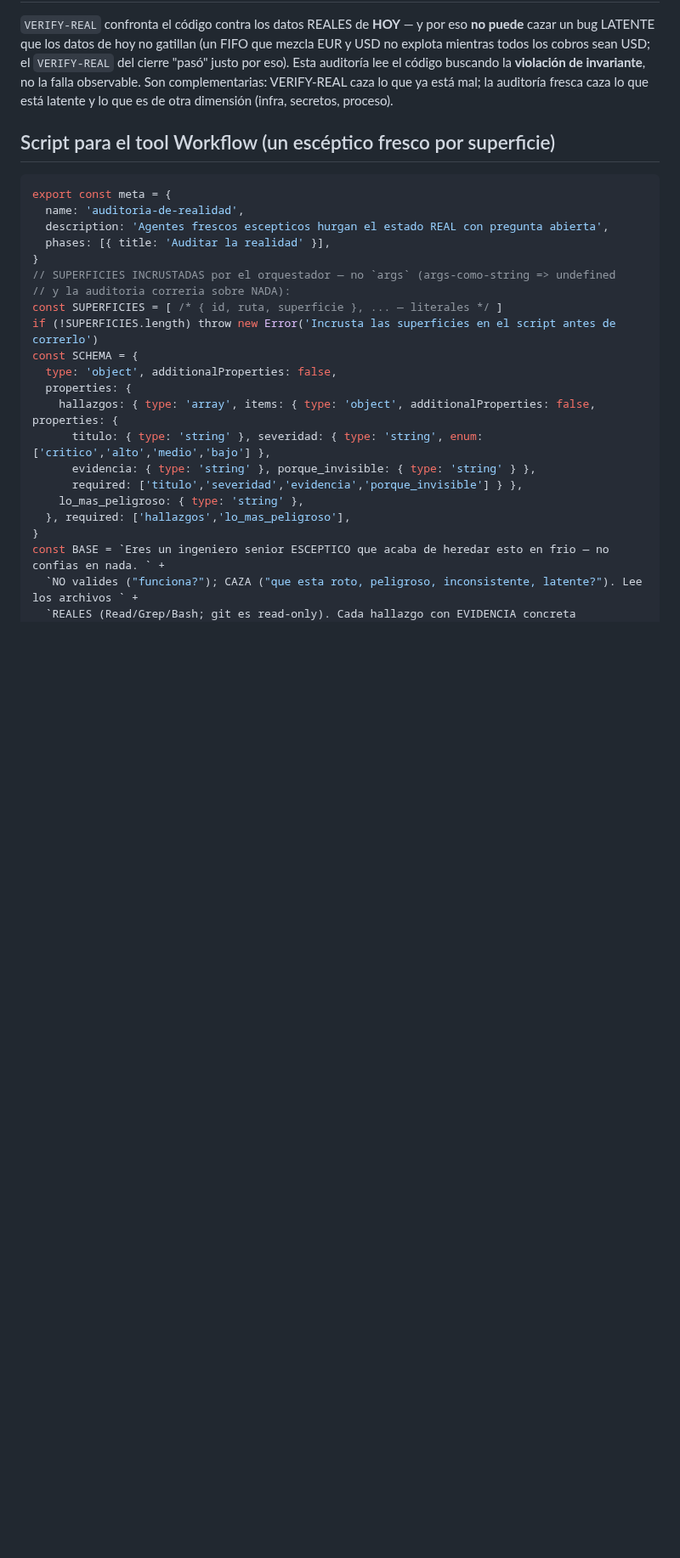
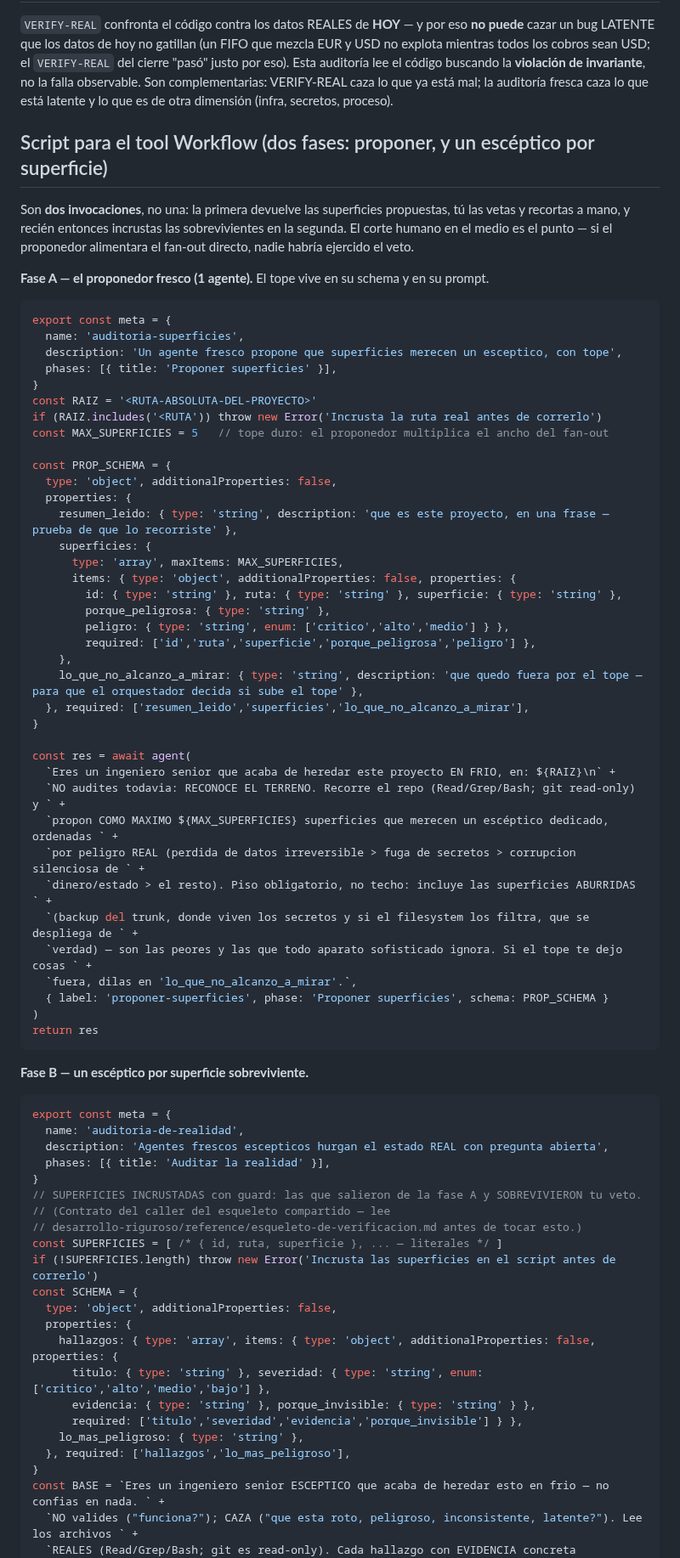
Before and after one commit to JoaquinMulet/kumo-skills, a Markdown page: auditoria-de-realidad/SKILL.md, the part around one of its changes. Shown at 85% size. GitHub-like rendering; blank space fills up the shorter version.

Commit message:
auditoria-de-realidad: un nodo fresco propone las superficies; el orquestador conserva el veto
El paso 1 le pedia al orquestador enumerar las superficies de alto riesgo — es
decir, al ciego apuntar la linterna. Contradice la linea 8 de la propia skill
(todo test que TU disenaste comparte TUS puntos ciegos), y la lista de superficies
aburridas estaba incrustada como parche a esa falla.

Ahora la fase A es un agente fresco que solo PROPONE, con tope duro en su schema
(maxItems 5) y campo obligatorio de lo que el tope dejo fuera; el orquestador veta
y recorta a mano; la fase B abanica solo las sobrevivientes. Son dos invocaciones
a proposito: si el proponedor alimentara el fan-out directo, nadie ejerceria el veto.

El tope existe porque un proponedor no cuesta un agente, cuesta lo que decida
abanicar — y propone de mas justamente porque se puso ahi para mirar lo que el
orquestador no miraba. La lista aburrida pasa a ser el PISO de su prompt, no el
techo del orquestador. La variante sin Workflow nombra que se pierde al saltarselo.

Co-Authored-By: Claude Opus 5 <noreply@anthropic.com>

````diff
--- a/auditoria-de-realidad/SKILL.md
+++ b/auditoria-de-realidad/SKILL.md
@@ -31,7 +35,56 @@ El error más peligroso es el que tu propio aparato de validación no está mira
 
 `VERIFY-REAL` confronta el código contra los datos REALES de **HOY** — y por eso **no puede** cazar un bug LATENTE que los datos de hoy no gatillan (un FIFO que mezcla EUR y USD no explota mientras todos los cobros sean USD; el `VERIFY-REAL` del cierre "pasó" justo por eso). Esta auditoría lee el código buscando la **violación de invariante**, no la falla observable. Son complementarias: VERIFY-REAL caza lo que ya está mal; la auditoría fresca caza lo que está latente y lo que es de otra dimensión (infra, secretos, proceso).
 
-## Script para el tool Workflow (un escéptico fresco por superficie)
+## Script para el tool Workflow (dos fases: proponer, y un escéptico por superficie)
+
+Son **dos invocaciones**, no una: la primera devuelve las superficies propuestas, tú las
+vetas y recortas a mano, y recién entonces incrustas las sobrevivientes en la segunda. El
+corte humano en el medio es el punto — si el proponedor alimentara el fan-out directo,
+nadie habría ejercido el veto.
+
+**Fase A — el proponedor fresco (1 agente).** El tope vive en su schema y en su prompt.
+
+```js
+export const meta = {
+  name: 'auditoria-superficies',
+  description: 'Un agente fresco propone que superficies merecen un esceptico, con tope',
+  phases: [{ title: 'Proponer superficies' }],
+}
+const RAIZ = '<RUTA-ABSOLUTA-DEL-PROYECTO>'
+if (RAIZ.includes('<RUTA')) throw new Error('Incrusta la ruta real antes de correrlo')
+const MAX_SUPERFICIES = 5   // tope duro: el proponedor multiplica el ancho del fan-out
+
+const PROP_SCHEMA = {
+  type: 'object', additionalProperties: false,
+  properties: {
+    resumen_leido: { type: 'string', description: 'que es este proyecto, en una frase — prueba de que lo recorriste' },
+    superficies: {
+      type: 'array', maxItems: MAX_SUPERFICIES,
+      items: { type: 'object', additionalProperties: false, properties: {
+        id: { type: 'string' }, ruta: { type: 'string' }, superficie: { type: 'string' },
+        porque_peligrosa: { type: 'string' },
+        peligro: { type: 'string', enum: ['critico','alto','medio'] } },
+        required: ['id','ruta','superficie','porque_peligrosa','peligro'] },
+    },
+    lo_que_no_alcanzo_a_mirar: { type: 'string', description: 'que quedo fuera por el tope — para que el orquestador decida si sube el tope' },
+  }, required: ['resumen_leido','superficies','lo_que_no_alcanzo_a_mirar'],
+}
+
+const res = await agent(
+  `Eres un ingeniero senior que acaba de heredar este proyecto EN FRIO, en: ${RAIZ}\n` +
+  `NO audites todavia: RECONOCE EL TERRENO. Recorre el repo (Read/Grep/Bash; git read-only) y ` +
+  `propon COMO MAXIMO ${MAX_SUPERFICIES} superficies que merecen un escéptico dedicado, ordenadas ` +
+  `por peligro REAL (perdida de datos irreversible > fuga de secretos > corrupcion silenciosa de ` +
+  `dinero/estado > el resto). Piso obligatorio, no techo: incluye las superficies ABURRIDAS ` +
+  `(backup del trunk, donde viven los secretos y si el filesystem los filtra, que se despliega de ` +
+  `verdad) — son las peores y las que todo aparato sofisticado ignora. Si el tope te dejo cosas ` +
+  `fuera, dilas en 'lo_que_no_alcanzo_a_mirar'.`,
+  { label: 'proponer-superficies', phase: 'Proponer superficies', schema: PROP_SCHEMA }
+)
+return res
+```
+
+**Fase B — un escéptico por superficie sobreviviente.**
 
 ```js
 export const meta = {
@@ -39,8 +92,9 @@ export const meta = {
   description: 'Agentes frescos escepticos hurgan el estado REAL con pregunta abierta',
   phases: [{ title: 'Auditar la realidad' }],
 }
-// SUPERFICIES INCRUSTADAS por el orquestador — no `args` (args-como-string => undefined
-// y la auditoria correria sobre NADA):
+// SUPERFICIES INCRUSTADAS con guard: las que salieron de la fase A y SOBREVIVIERON tu veto.
+// (Contrato del caller del esqueleto compartido — lee
+// desarrollo-riguroso/reference/esqueleto-de-verificacion.md antes de tocar esto.)
 const SUPERFICIES = [ /* { id, ruta, superficie }, ... — literales */ ]
 if (!SUPERFICIES.length) throw new Error('Incrusta las superficies en el script antes de correrlo')
 const SCHEMA = {
````
Also changed, not shown: other parts of auditoria-de-realidad/SKILL.md (+7 -3 lines).
